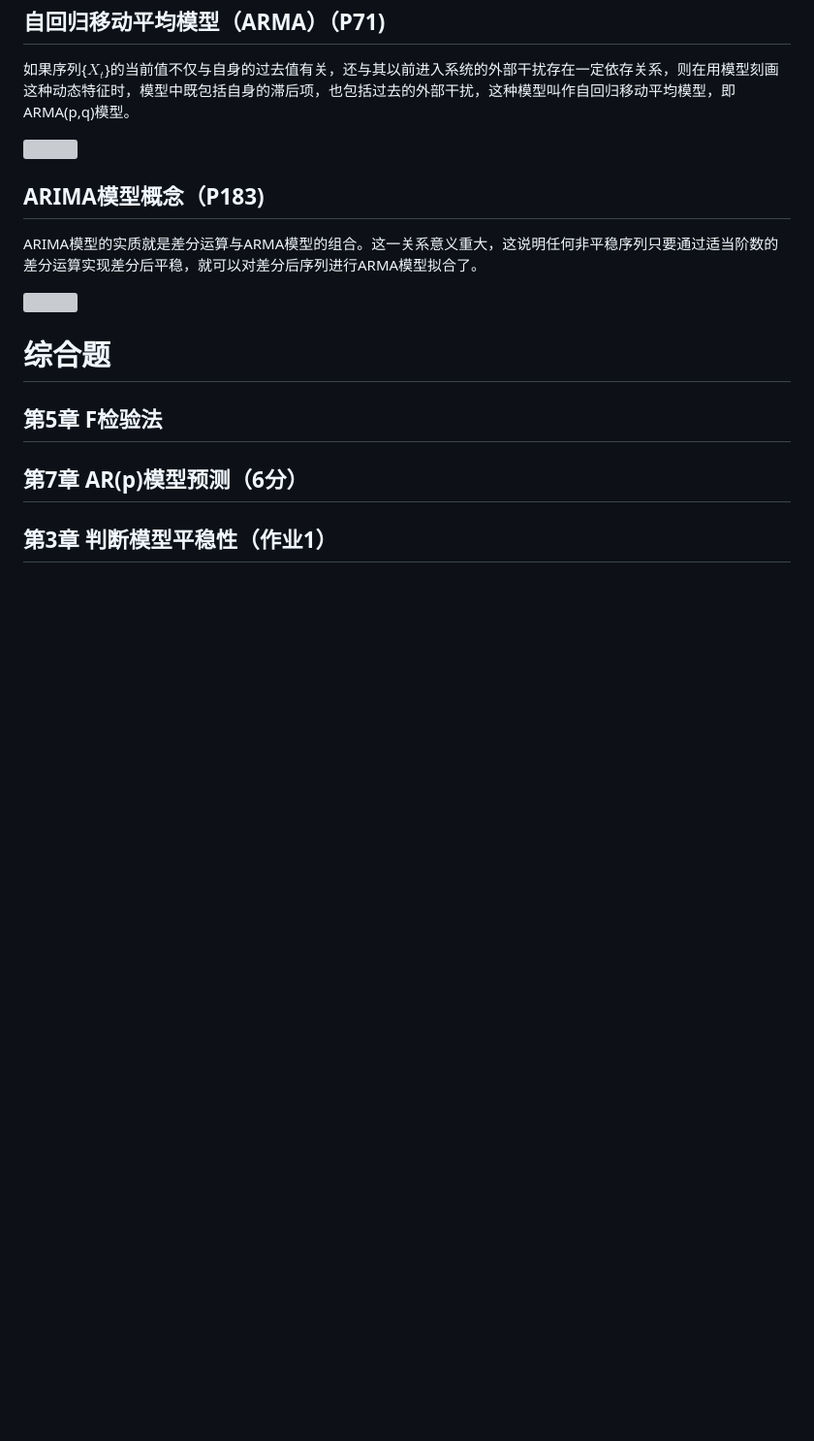
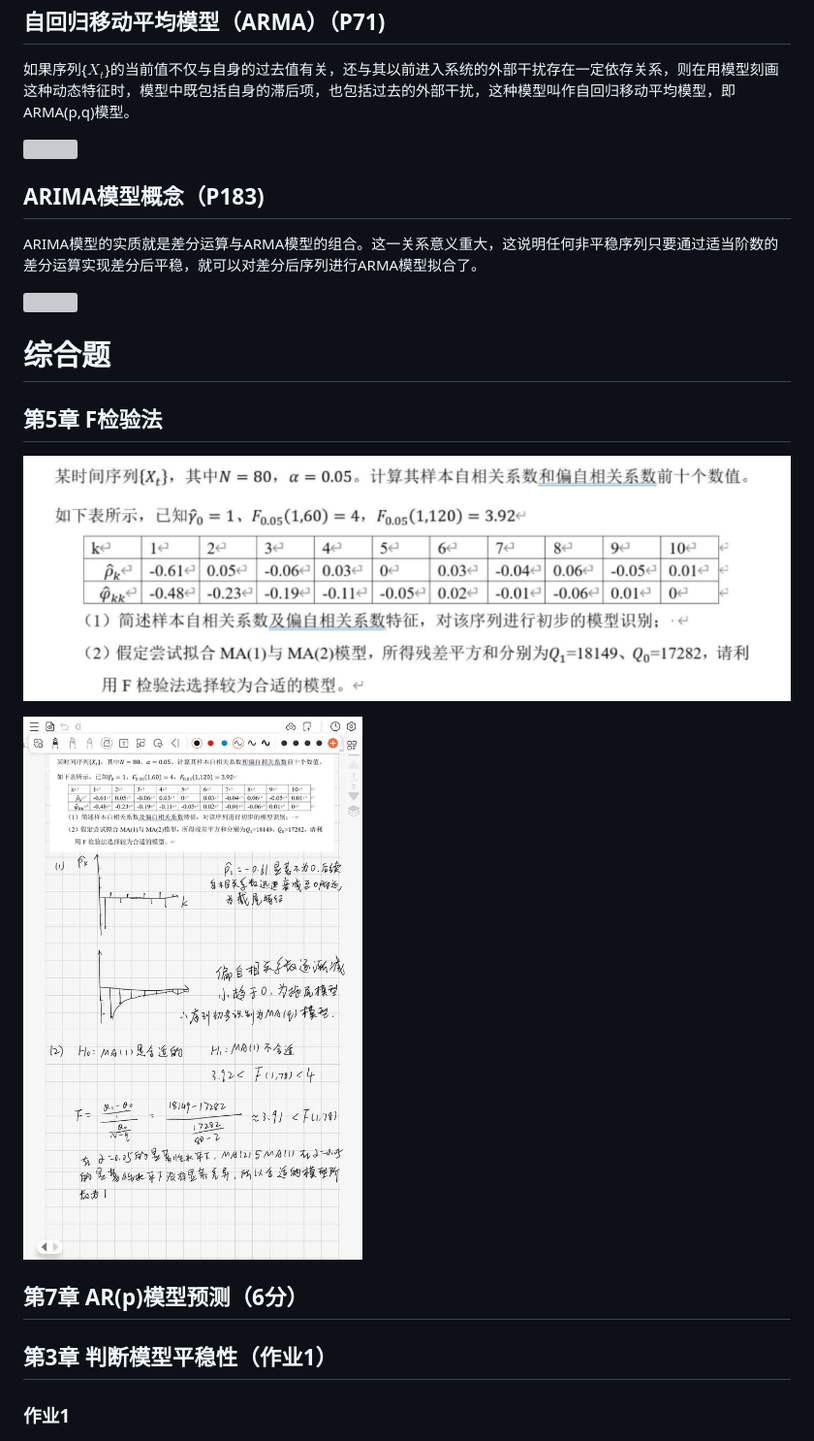
Before and after one commit to 3456038583-gif/study-obsidian, a Markdown page: 应用时间序列分析/期末考试要求.md, the part around one of its changes. Shown at 97% size. Drawn GitHub-style; pictures changed too: 应用时间序列分析/assets/期末考试要求/file-20260121162942533.png (added), 应用时间序列分析/assets/期末考试要求/file-20260121163005970.png (added); blank space fills up the shorter version; grey boxes are pictures that could not be loaded.

```diff
--- a/应用时间序列分析/期末考试要求.md
+++ b/应用时间序列分析/期末考试要求.md
@@ -35,11 +35,15 @@ ARIMA模型的实质就是差分运算与ARMA模型的组合。这一关系意
 
 # 综合题
 ## 第5章 F检验法
+![](assets/期末考试要求/file-20260121162942533.png)
 
-
+![](assets/期末考试要求/file-20260121163005970.png)
 ## 第7章 AR(p)模型预测（6分）
 
 
+
 ## 第3章 判断模型平稳性（作业1）
+### 作业1
+
 ![](assets/期末考试要求/file-20260121162551324.png)
 ![](assets/期末考试要求/file-20260121162603001.png)
```
Also changed, not shown: other parts of 应用时间序列分析/期末考试要求.md (+9 -0 lines), 应用时间序列分析/assets/期末考试要求/file-20260121162852918.png (added), 应用时间序列分析/assets/期末考试要求/file-20260121162906861.png (added).
